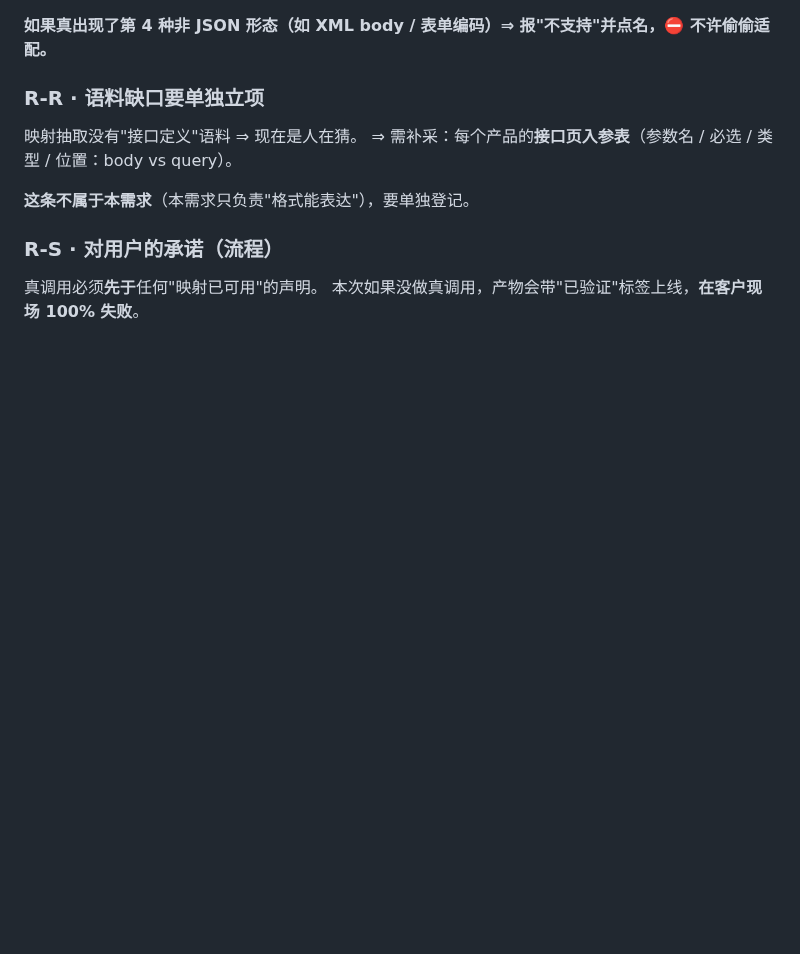
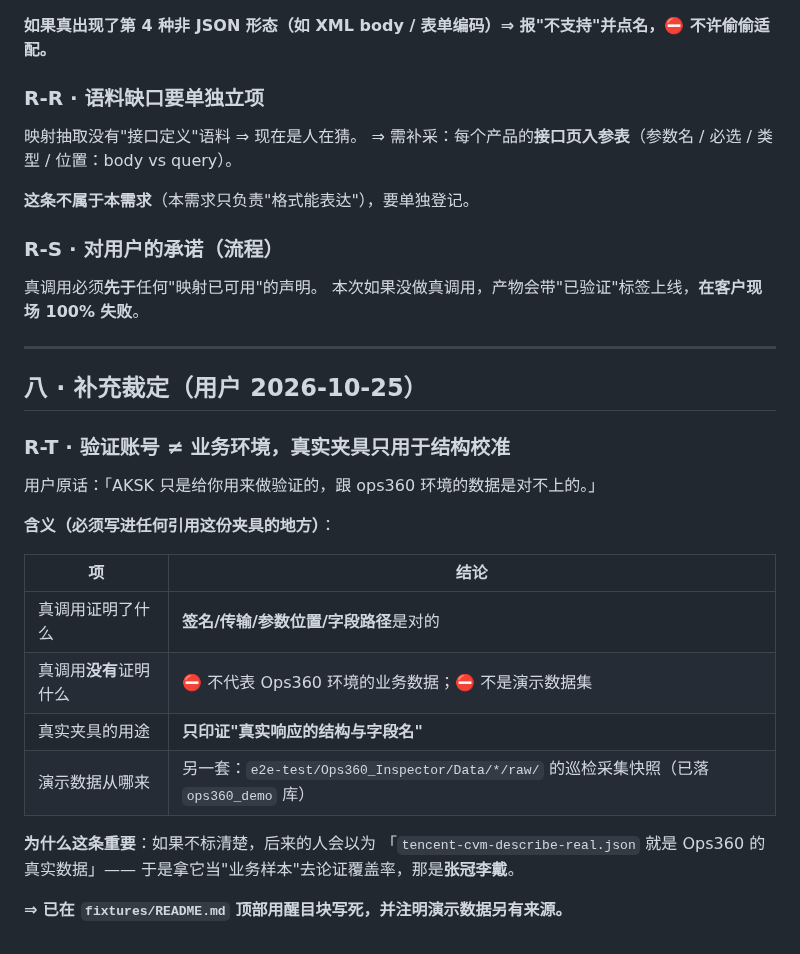
Before and after one commit to myg133/an_onto_demo, a Markdown page: demands/REQ-144/acceptance.md, the part around the change. Rendered like a GitHub page; blank space fills up the shorter version.

Commit message:
[BA] 补充裁定 R-T：验证账号与 Ops360 业务环境无关——真实夹具只用于结构/字段名校准，不代表业务数据；演示数据另有来源（巡检采集快照） (关联: REQ-144) [session: ba-michael-worksta-14864-20261020-151752]

```diff
--- a/demands/REQ-144/acceptance.md
+++ b/demands/REQ-144/acceptance.md
@@ -321,3 +321,27 @@ Dev 明确声明「本轮没有做过任何真实 API 调用」，QA 又用裸
 
 真调用必须**先于**任何"映射已可用"的声明。
 本次如果没做真调用，产物会带"已验证"标签上线，**在客户现场 100% 失败**。
+
+
+---
+
+## 八 · 补充裁定（用户 2026-10-25）
+
+### R-T · **验证账号 ≠ 业务环境**，真实夹具只用于**结构校准**
+
+用户原话：「AKSK 只是给你用来做验证的，跟 ops360 环境的数据是对不上的。」
+
+**含义（必须写进任何引用这份夹具的地方）**：
+
+| 项 | 结论 |
+| --- | --- |
+| 真调用证明了什么 | **签名/传输/参数位置/字段路径**是对的 |
+| 真调用**没有**证明什么 | ⛔ 不代表 Ops360 环境的业务数据；⛔ 不是演示数据集 |
+| 真实夹具的用途 | **只印证"真实响应的结构与字段名"** |
+| 演示数据从哪来 | 另一套：`e2e-test/Ops360_Inspector/Data/*/raw/` 的巡检采集快照（已落 `ops360_demo` 库） |
+
+**为什么这条重要**：如果不标清楚，后来的人会以为
+「`tencent-cvm-describe-real.json` 就是 Ops360 的真实数据」——
+于是拿它当"业务样本"去论证覆盖率，那是**张冠李戴**。
+
+**⇒ 已在 `fixtures/README.md` 顶部用醒目块写死，并注明演示数据另有来源。**
```
